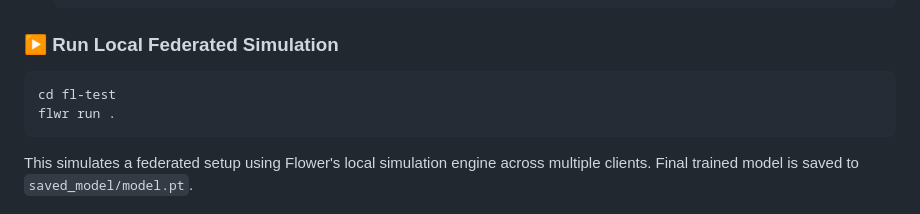
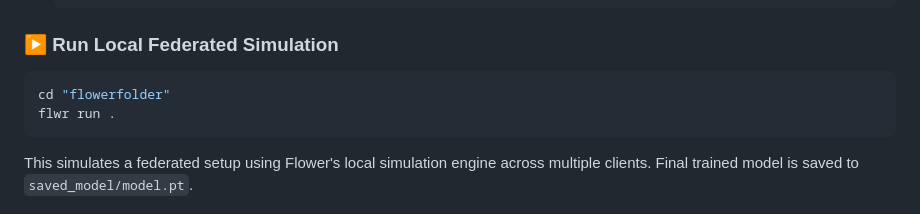
Before and after one commit to NguyenDongHaiPen/FL-phishingemail, a Markdown page: README.md, the part around the change. Rendered like a GitHub page.

````diff
--- a/README.md
+++ b/README.md
@@ -72,7 +72,7 @@ You should see logs of federated rounds, client updates, and evaluation results.
 ### ▶️ Run Local Federated Simulation
 
 ```bash
-cd fl-test
+cd "flowerfolder"
 flwr run .
 ```
 
````
